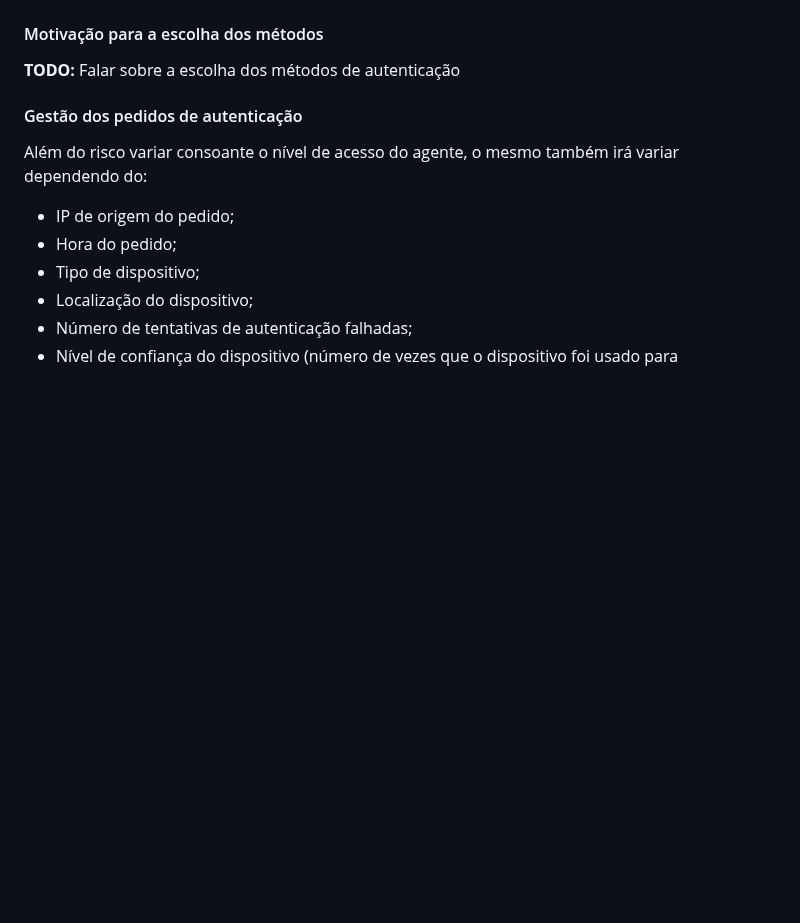
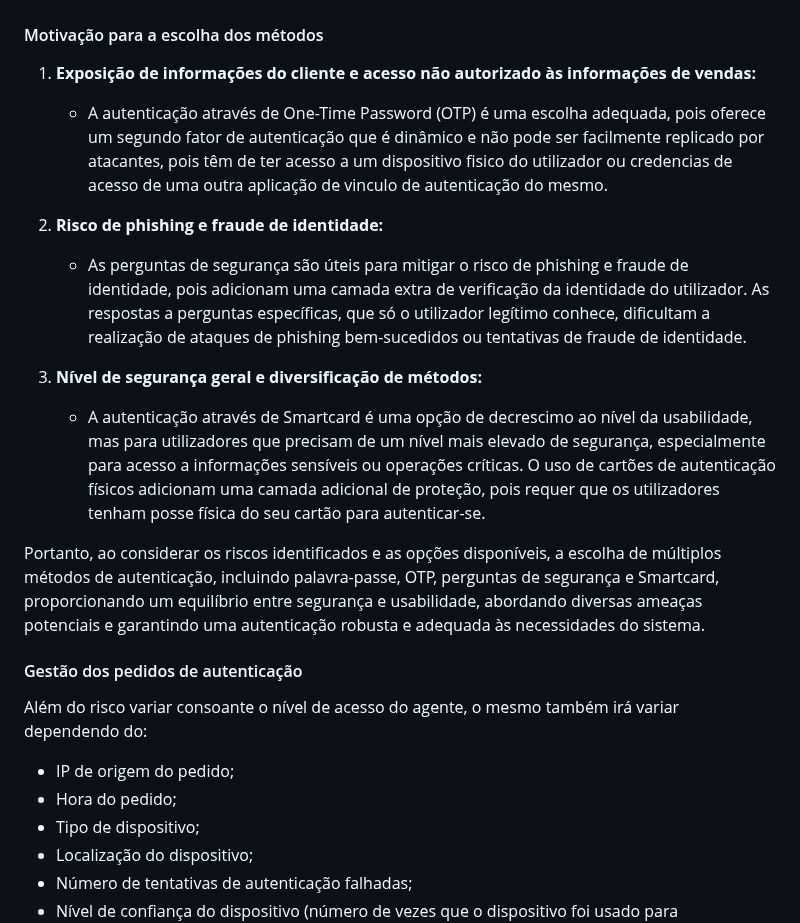
Before and after one commit to NiMouh/IdP_CRM, a Markdown page: README.md, the part around one of its changes. Rendered like a GitHub page; blank space fills up the shorter version.

```diff
--- a/README.md
+++ b/README.md
@@ -291,7 +296,16 @@ O sistema de autenticação irá ter os seguintes modos de autenticação:
 
 #### Motivação para a escolha dos métodos
 
-**TODO:** Falar sobre a escolha dos métodos de autenticação
+1. **Exposição de informações do cliente e acesso não autorizado às informações de vendas:**
+   - A autenticação através de One-Time Password (OTP) é uma escolha adequada, pois oferece um segundo fator de autenticação que é dinâmico e não pode ser facilmente replicado por atacantes, pois têm de ter acesso a um dispositivo fisico do utilizador ou credencias de acesso de uma outra aplicação de vinculo de autenticação do mesmo.
+
+2. **Risco de phishing e fraude de identidade:**
+   - As perguntas de segurança são úteis para mitigar o risco de phishing e fraude de identidade, pois adicionam uma camada extra de verificação da identidade do utilizador. As respostas a perguntas específicas, que só o utilizador legítimo conhece, dificultam a realização de ataques de phishing bem-sucedidos ou tentativas de fraude de identidade.
+
+3. **Nível de segurança geral e diversificação de métodos:**
+   - A autenticação através de Smartcard é uma opção de decrescimo ao nível da usabilidade, mas para utilizadores que precisam de um nível mais elevado de segurança, especialmente para acesso a informações sensíveis ou operações críticas. O uso de cartões de autenticação físicos adicionam uma camada adicional de proteção, pois requer que os utilizadores tenham posse física do seu cartão para autenticar-se.
+
+Portanto, ao considerar os riscos identificados e as opções disponíveis, a escolha de múltiplos métodos de autenticação, incluindo palavra-passe, OTP, perguntas de segurança e Smartcard, proporcionando um equilíbrio entre segurança e usabilidade, abordando diversas ameaças potenciais e garantindo uma autenticação robusta e adequada às necessidades do sistema.
 
 #### Gestão dos pedidos de autenticação
 
```
Also changed, not shown: other parts of README.md (+19 -14 lines).
